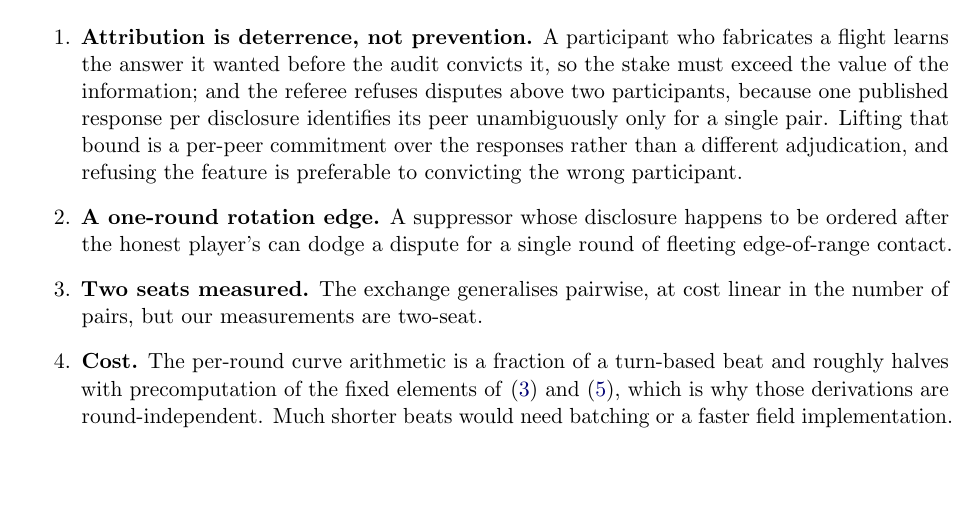
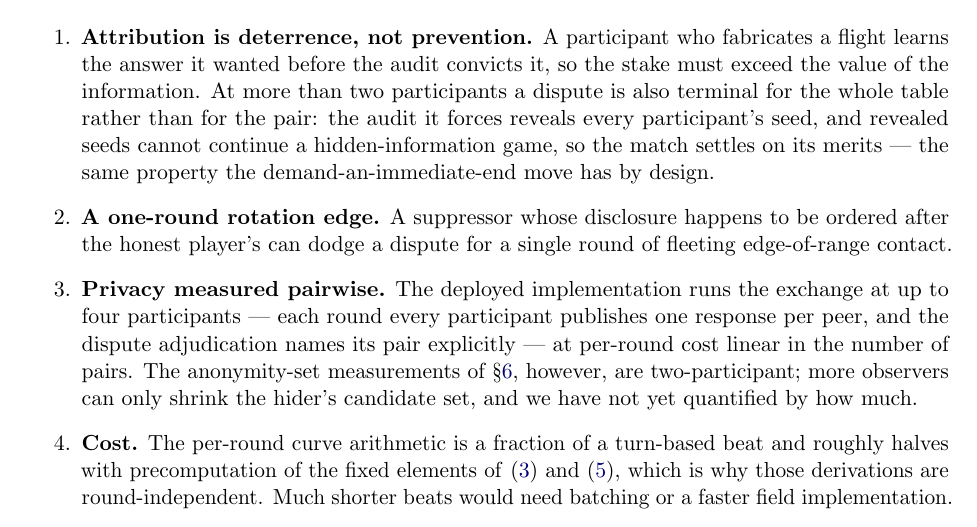
Before and after one commit to xaya/fog-of-war, a LaTeX paper (paper/blinded-sighting-test.tex): part of page 9 of 11, cut so that both start at the same text, the shorter picture padded with empty space. Compiled offline with pdfLaTeX.

Commit message:
Paper: the deployed implementation runs at four participants
Limitations updated from upstream: the two-participant dispute refusal is
lifted (one response slot per seat names the pair unambiguously), a dispute
above two participants is terminal for the table (the audit reveals every
seed), and the anonymity-set measurements are labelled two-participant
honestly. PDF rebuilt.

```diff
--- a/paper/blinded-sighting-test.tex
+++ b/paper/blinded-sighting-test.tex
@@ -559,16 +559,20 @@ general hash-to-curve framework.
 \begin{enumerate}
 \item \textbf{Attribution is deterrence, not prevention.} A participant who
 fabricates a flight learns the answer it wanted before the audit convicts it, so
-the stake must exceed the value of the information; and the referee refuses
-disputes above two participants, because one published response per disclosure
-identifies its peer unambiguously only for a single pair. Lifting that bound is a
-per-peer commitment over the responses rather than a different adjudication, and
-refusing the feature is preferable to convicting the wrong participant.
+the stake must exceed the value of the information. At more than two participants
+a dispute is also terminal for the whole table rather than for the pair: the
+audit it forces reveals every participant's seed, and revealed seeds cannot
+continue a hidden-information game, so the match settles on its merits --- the
+same property the demand-an-immediate-end move has by design.
 \item \textbf{A one-round rotation edge.} A suppressor whose disclosure happens
 to be ordered after the honest player's can dodge a dispute for a single round of
 fleeting edge-of-range contact.
-\item \textbf{Two seats measured.} The exchange generalises pairwise, at cost
-linear in the number of pairs, but our measurements are two-seat.
+\item \textbf{Privacy measured pairwise.} The deployed implementation runs the
+exchange at up to four participants --- each round every participant publishes
+one response per peer, and the dispute adjudication names its pair explicitly ---
+at per-round cost linear in the number of pairs. The anonymity-set measurements
+of \S\ref{sec:security}, however, are two-participant; more observers can only
+shrink the hider's candidate set, and we have not yet quantified by how much.
 \item \textbf{Cost.} The per-round curve arithmetic is a fraction of a
 turn-based beat and roughly halves with precomputation of the fixed elements of
 \eqref{eq:tilepoint} and \eqref{eq:dummy}, which is why those derivations are
```
Also changed, not shown: paper/blinded-sighting-test.pdf.
